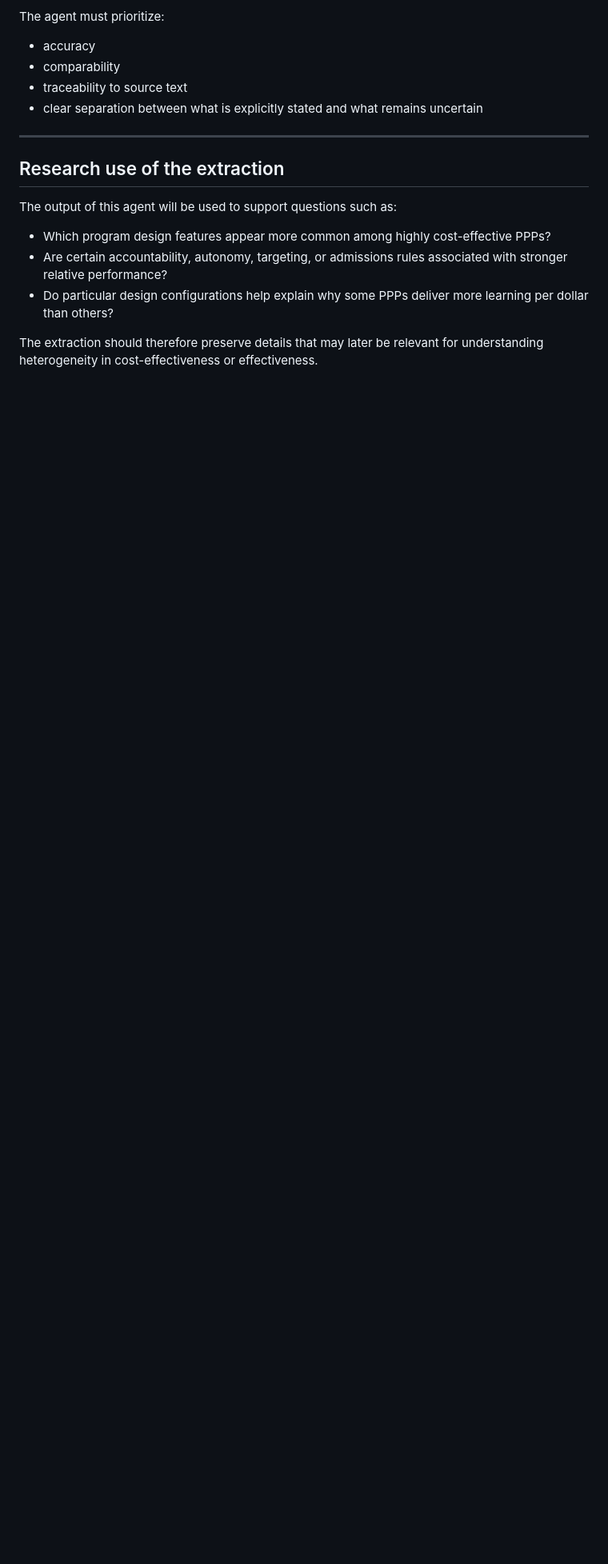
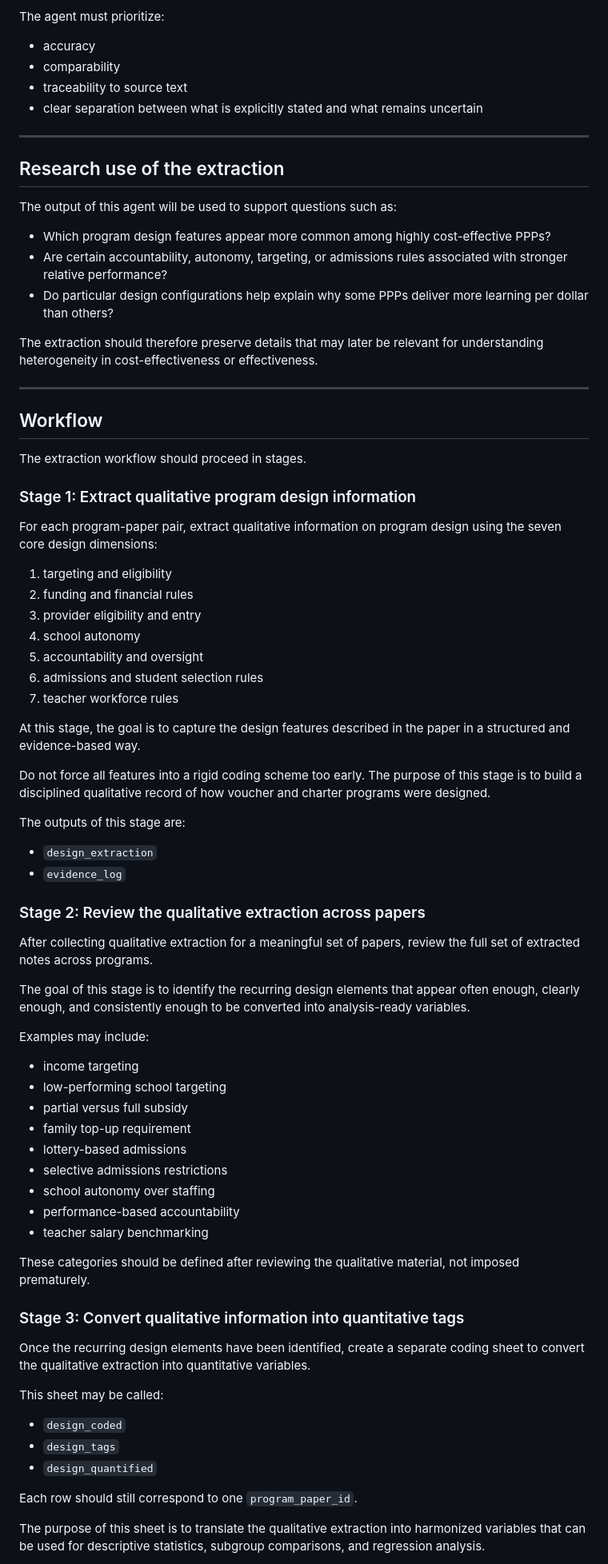
Before and after one commit to giofsantos11/SchoolChoice, a Markdown page: Agents.md, the part around one of its changes. Shown at 80% size. Drawn GitHub-style; blank space fills up the shorter version.

```diff
--- a/Agents.md
+++ b/Agents.md
@@ -35,3 +35,58 @@ The output of this agent will be used to support questions such as:
 
 The extraction should therefore preserve details that may later be relevant for understanding heterogeneity in cost-effectiveness or effectiveness.
 
+---
+
+## Workflow
+
+The extraction workflow should proceed in stages.
+
+### Stage 1: Extract qualitative program design information
+For each program-paper pair, extract qualitative information on program design using the seven core design dimensions:
+
+1. targeting and eligibility
+2. funding and financial rules
+3. provider eligibility and entry
+4. school autonomy
+5. accountability and oversight
+6. admissions and student selection rules
+7. teacher workforce rules
+
+At this stage, the goal is to capture the design features described in the paper in a structured and evidence-based way.
+
+Do not force all features into a rigid coding scheme too early. The purpose of this stage is to build a disciplined qualitative record of how voucher and charter programs were designed.
+
+The outputs of this stage are:
+- `design_extraction`
+- `evidence_log`
+
+### Stage 2: Review the qualitative extraction across papers
+After collecting qualitative extraction for a meaningful set of papers, review the full set of extracted notes across programs.
+
+The goal of this stage is to identify the recurring design elements that appear often enough, clearly enough, and consistently enough to be converted into analysis-ready variables.
+
+Examples may include:
+- income targeting
+- low-performing school targeting
+- partial versus full subsidy
+- family top-up requirement
+- lottery-based admissions
+- selective admissions restrictions
+- school autonomy over staffing
+- performance-based accountability
+- teacher salary benchmarking
+
+These categories should be defined after reviewing the qualitative material, not imposed prematurely.
+
+### Stage 3: Convert qualitative information into quantitative tags
+Once the recurring design elements have been identified, create a separate coding sheet to convert the qualitative extraction into quantitative variables.
+
+This sheet may be called:
+- `design_coded`
+- `design_tags`
+- `design_quantified`
+
+Each row should still correspond to one `program_paper_id`.
+
+The purpose of this sheet is to translate the qualitative extraction into harmonized variables that can be used for descriptive statistics, subgroup comparisons, and regression analysis.
+
```
Also changed, not shown: other parts of Agents.md (+31 -0 lines).
